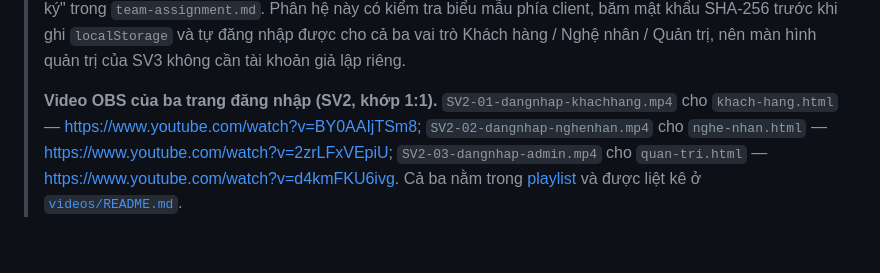
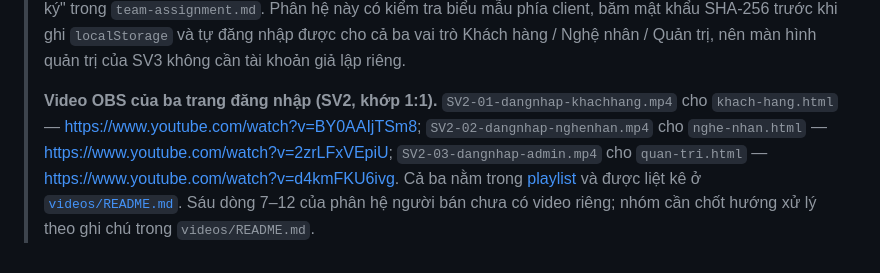
Before and after one commit to NguyenDinhQuangMinh/cse122-craftlink-team11, a Markdown page: docs/screen-inventory.md, the part around the change. GitHub-like rendering.

Commit message:
Revert "docs(sv2): bo cau nhom can chot, chi giu link 3 video OBS"
This reverts commit 13c4416b76354e3d04bcf3fa7b5475027ae38405.

```diff
--- a/docs/screen-inventory.md
+++ b/docs/screen-inventory.md
@@ -27,4 +27,4 @@
 >
 > Ngoài 18 dòng trên, SV2 còn bàn giao phân hệ đăng nhập / đăng ký ở `DangNhapVaDangKy/` (`01-dang-nhap` gồm ba trang `khach-hang.html`, `nghe-nhan.html`, `quan-tri.html` — mỗi trang có CSS/JS riêng không dùng chung — cùng `index.html` điều hướng theo `?role=`, và `02-dang-ky`), tương ứng dòng "Giao diện đăng nhập, đăng ký" trong `team-assignment.md`. Phân hệ này có kiểm tra biểu mẫu phía client, băm mật khẩu SHA-256 trước khi ghi `localStorage` và tự đăng nhập được cho cả ba vai trò Khách hàng / Nghệ nhân / Quản trị, nên màn hình quản trị của SV3 không cần tài khoản giả lập riêng.
 >
-> **Video OBS của ba trang đăng nhập (SV2, khớp 1:1).** `SV2-01-dangnhap-khachhang.mp4` cho `khach-hang.html` — <https://www.youtube.com/watch?v=BY0AAIjTSm8>; `SV2-02-dangnhap-nghenhan.mp4` cho `nghe-nhan.html` — <https://www.youtube.com/watch?v=2zrLFxVEpiU>; `SV2-03-dangnhap-admin.mp4` cho `quan-tri.html` — <https://www.youtube.com/watch?v=d4kmFKU6ivg>. Cả ba nằm trong [playlist](https://www.youtube.com/playlist?list=PLDaEqceEwiuk) và được liệt kê ở [`videos/README.md`](../videos/README.md).
+> **Video OBS của ba trang đăng nhập (SV2, khớp 1:1).** `SV2-01-dangnhap-khachhang.mp4` cho `khach-hang.html` — <https://www.youtube.com/watch?v=BY0AAIjTSm8>; `SV2-02-dangnhap-nghenhan.mp4` cho `nghe-nhan.html` — <https://www.youtube.com/watch?v=2zrLFxVEpiU>; `SV2-03-dangnhap-admin.mp4` cho `quan-tri.html` — <https://www.youtube.com/watch?v=d4kmFKU6ivg>. Cả ba nằm trong [playlist](https://www.youtube.com/playlist?list=PLDaEqceEwiuk) và được liệt kê ở [`videos/README.md`](../videos/README.md). Sáu dòng 7–12 của phân hệ người bán chưa có video riêng; nhóm cần chốt hướng xử lý theo ghi chú trong `videos/README.md`.
```
